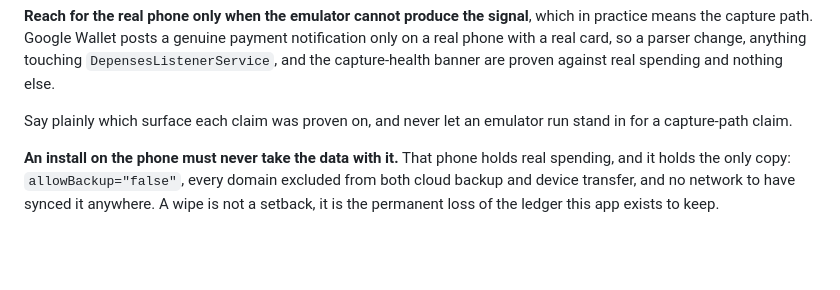
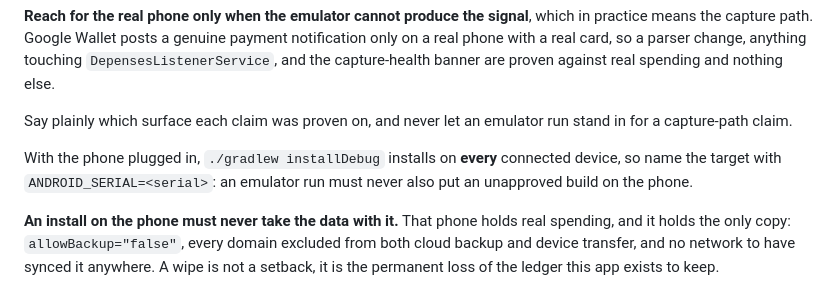
Before and after one commit to jaytech64/piastre, a Markdown page: CLAUDE.md, the part around the change. Drawn GitHub-style; blank space fills up the shorter version.

Commit message:
docs: an install names the device it is for

```diff
--- a/CLAUDE.md
+++ b/CLAUDE.md
@@ -100,6 +100,8 @@ It is also where `fr-CA` gets exercised, since switching the system locale on a
 Google Wallet posts a genuine payment notification only on a real phone with a real card, so a parser change, anything touching `DepensesListenerService`, and the capture-health banner are proven against real spending and nothing else.
 
 Say plainly which surface each claim was proven on, and never let an emulator run stand in for a capture-path claim.
+
+With the phone plugged in, `./gradlew installDebug` installs on **every** connected device, so name the target with `ANDROID_SERIAL=<serial>`: an emulator run must never also put an unapproved build on the phone.
 
 **An install on the phone must never take the data with it.**
 That phone holds real spending, and it holds the only copy: `allowBackup="false"`, every domain excluded from both cloud backup and device transfer, and no network to have synced it anywhere.
```
